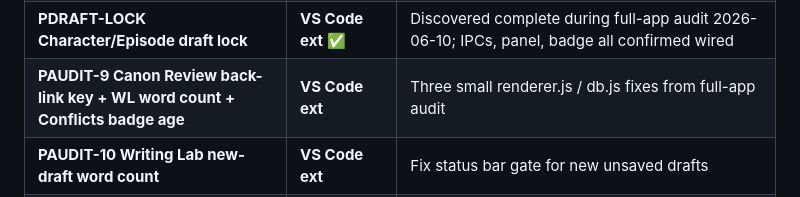
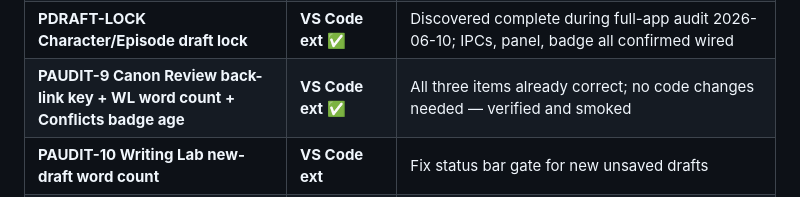
Before and after one commit to courtneydowns/revival-bible-studio, a Markdown page: docs/TOOL_ROUTING_ONGOING.md, the part around the change. GitHub-like rendering.

```diff
--- a/docs/TOOL_ROUTING_ONGOING.md
+++ b/docs/TOOL_ROUTING_ONGOING.md
@@ -97,7 +97,7 @@
 | **PSTALE Stale item nudges** | **CLI** ✅ | Staleness logic + badge aging, touches nav + all workspaces |
 | **POQ-DEPENDS Open Question dependencies** | **VS Code ext** ✅ | Dependency field + block indicator on existing Open Questions entry |
 | **PDRAFT-LOCK Character/Episode draft lock** | **VS Code ext** ✅ | Discovered complete during full-app audit 2026-06-10; IPCs, panel, badge all confirmed wired |
-| **PAUDIT-9 Canon Review back-link key + WL word count + Conflicts badge age** | **VS Code ext** | Three small renderer.js / db.js fixes from full-app audit |
+| **PAUDIT-9 Canon Review back-link key + WL word count + Conflicts badge age** | **VS Code ext** ✅ | All three items already correct; no code changes needed — verified and smoked |
 | **PAUDIT-10 Writing Lab new-draft word count** | **VS Code ext** | Fix status bar gate for new unsaved drafts |
 | **PWLAB-SECTIONS Writing Lab section markers** | **VS Code ext** | Section marker insertion + jump-to list on existing Writing Lab page |
 | **PWLAB-CANON-COMPARE Draft vs. canon comparison** | **CLI** | New AI action wired into Writing Lab, reads full canon |
```
Also changed, not shown: docs/BUILD_PLAN_ONGOING.md (+5 -5 lines).
